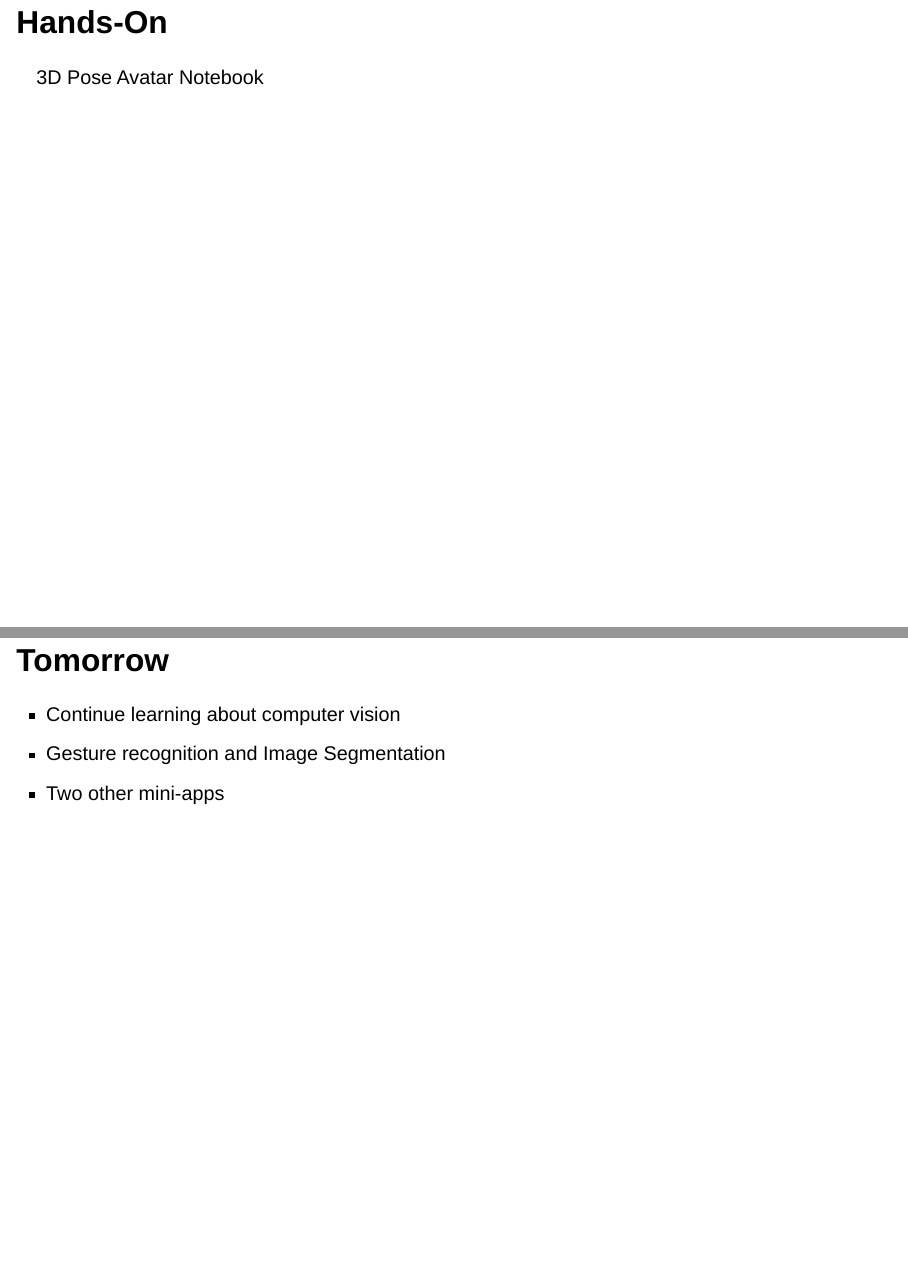
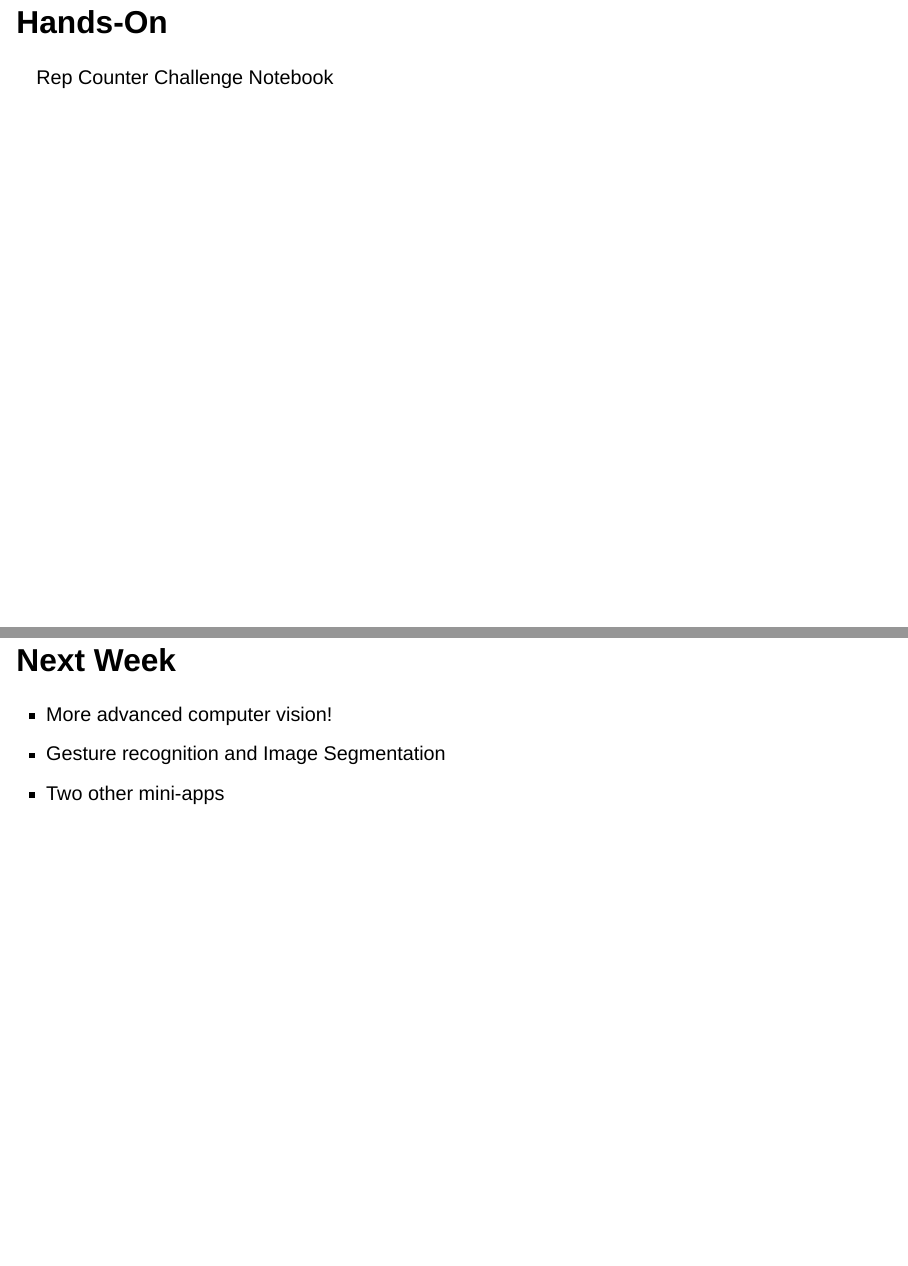
Before and after one commit to simonguest/codercub, a Quarto document (labs/06/slides.qmd): pages 34 and 35 of 35, joined at a grey line. Rendered offline with R 4.5, knitr and Pandoc in place of Quarto, with nearby package versions; drawn as Slidy slides in place of the format the file asks for.

Commit message:
Run through for Day 6

```diff
--- a/labs/06/slides.qmd
+++ b/labs/06/slides.qmd
@@ -147,10 +147,10 @@ Pose Estimation Notebook
 
 # Hands-On
 
-3D Pose Avatar Notebook
+Rep Counter Challenge Notebook
 
-## Tomorrow
+## Next Week
 
-- Continue learning about computer vision
+- More advanced computer vision!
 - Gesture recognition and Image Segmentation
 - Two other mini-apps
```
Also changed, not shown: 1 other file.
